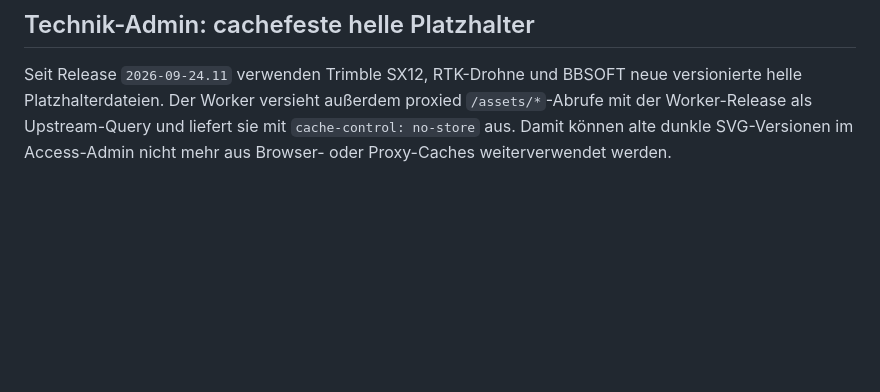
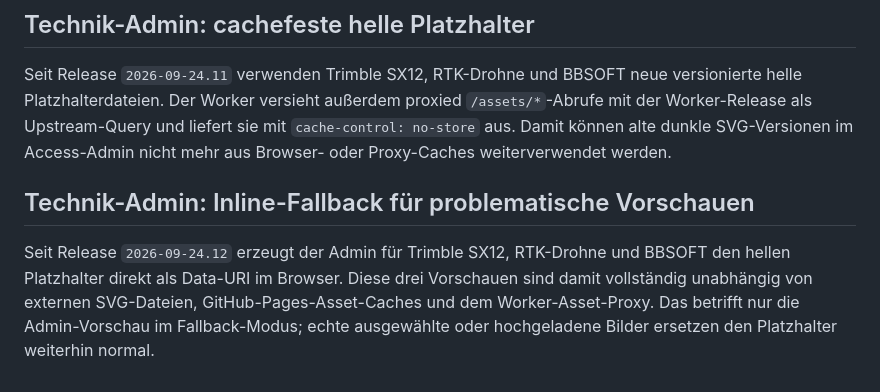
Before and after one commit to GudVerm/website, a Markdown page: cloudflare/README.md, the part around the change. Drawn GitHub-style; blank space fills up the shorter version.

Commit message:
Technik-Admin Inline-Fallback aktivieren

```diff
--- a/cloudflare/README.md
+++ b/cloudflare/README.md
@@ -347,3 +347,8 @@ Seit Release `2026-09-24.10` hat die Access-Adminseite für Anfragen oberhalb de
 ## Technik-Admin: cachefeste helle Platzhalter
 
 Seit Release `2026-09-24.11` verwenden Trimble SX12, RTK-Drohne und BBSOFT neue versionierte helle Platzhalterdateien. Der Worker versieht außerdem proxied `/assets/*`-Abrufe mit der Worker-Release als Upstream-Query und liefert sie mit `cache-control: no-store` aus. Damit können alte dunkle SVG-Versionen im Access-Admin nicht mehr aus Browser- oder Proxy-Caches weiterverwendet werden.
+
+
+## Technik-Admin: Inline-Fallback für problematische Vorschauen
+
+Seit Release `2026-09-24.12` erzeugt der Admin für Trimble SX12, RTK-Drohne und BBSOFT den hellen Platzhalter direkt als Data-URI im Browser. Diese drei Vorschauen sind damit vollständig unabhängig von externen SVG-Dateien, GitHub-Pages-Asset-Caches und dem Worker-Asset-Proxy. Das betrifft nur die Admin-Vorschau im Fallback-Modus; echte ausgewählte oder hochgeladene Bilder ersetzen den Platzhalter weiterhin normal.
```
